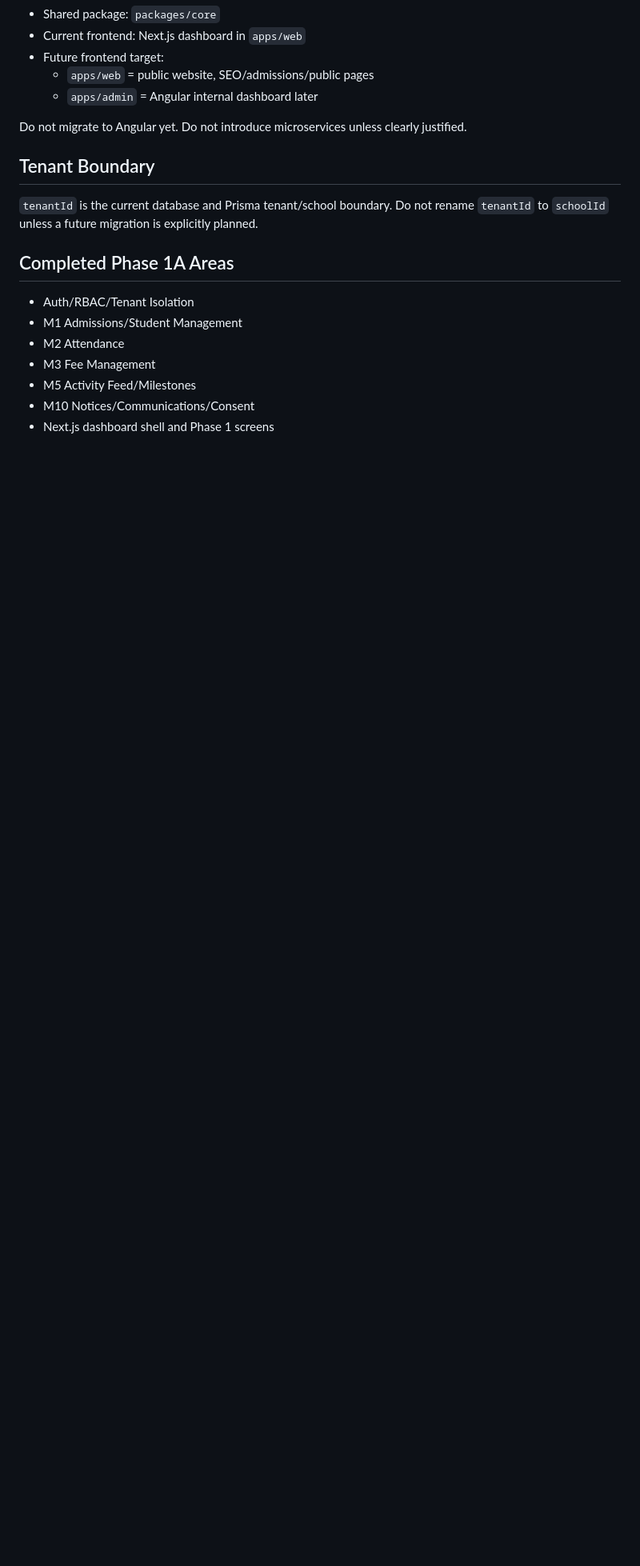
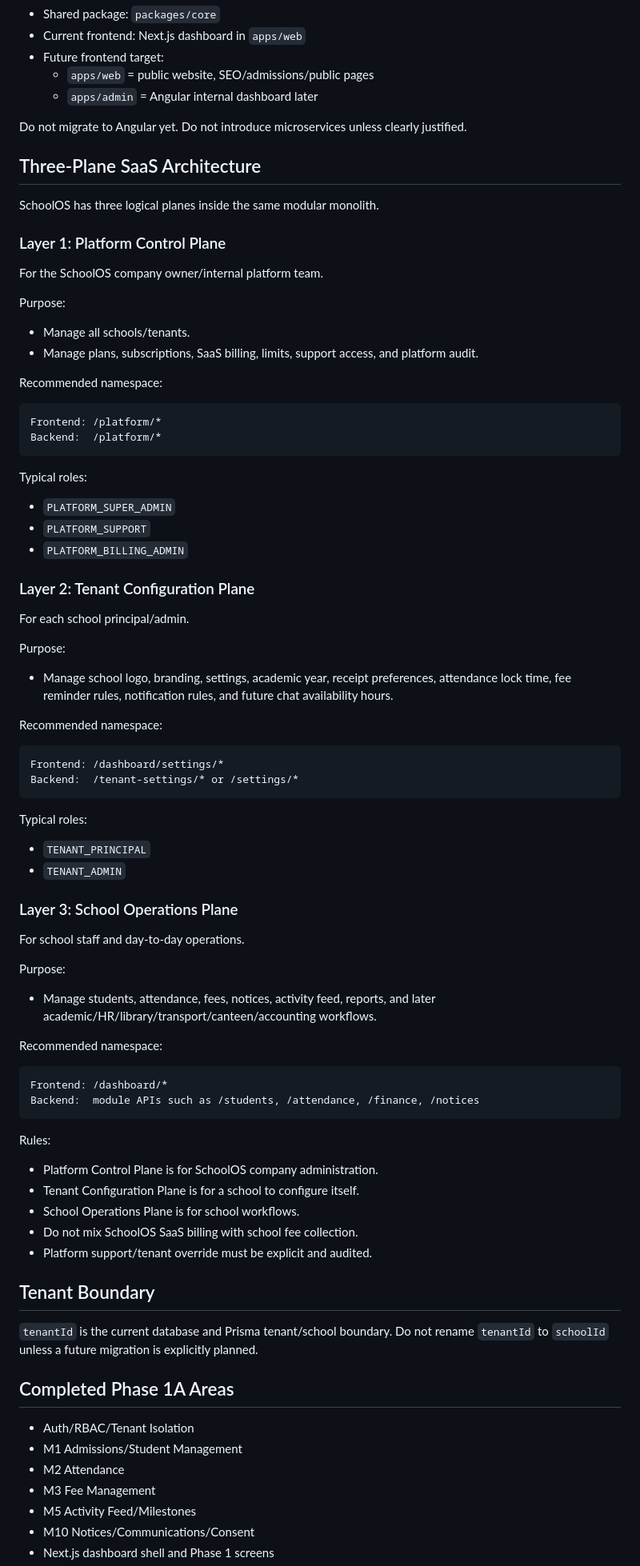
Before and after one commit to erwinshrestha17/SchoolOS, a Markdown page: PROJECT_CONTEXT.md, the part around one of its changes. Shown at 80% size. Rendered like a GitHub page; blank space fills up the shorter version.

Commit message:
docs: add three-plane context summary

````diff
--- a/PROJECT_CONTEXT.md
+++ b/PROJECT_CONTEXT.md
@@ -38,6 +38,75 @@ Do not start Phase 2 unless explicitly requested.
 Do not migrate to Angular yet.
 Do not introduce microservices unless clearly justified.
 
+## Three-Plane SaaS Architecture
+
+SchoolOS has three logical planes inside the same modular monolith.
+
+### Layer 1: Platform Control Plane
+
+For the SchoolOS company owner/internal platform team.
+
+Purpose:
+
+- Manage all schools/tenants.
+- Manage plans, subscriptions, SaaS billing, limits, support access, and platform audit.
+
+Recommended namespace:
+
+```text
+Frontend: /platform/*
+Backend:  /platform/*
+```
+
+Typical roles:
+
+- `PLATFORM_SUPER_ADMIN`
+- `PLATFORM_SUPPORT`
+- `PLATFORM_BILLING_ADMIN`
+
+### Layer 2: Tenant Configuration Plane
+
+For each school principal/admin.
+
+Purpose:
+
+- Manage school logo, branding, settings, academic year, receipt preferences, attendance lock time, fee reminder rules, notification rules, and future chat availability hours.
+
+Recommended namespace:
+
+```text
+Frontend: /dashboard/settings/*
+Backend:  /tenant-settings/* or /settings/*
+```
+
+Typical roles:
+
+- `TENANT_PRINCIPAL`
+- `TENANT_ADMIN`
+
+### Layer 3: School Operations Plane
+
+For school staff and day-to-day operations.
+
+Purpose:
+
+- Manage students, attendance, fees, notices, activity feed, reports, and later academic/HR/library/transport/canteen/accounting workflows.
+
+Recommended namespace:
+
+```text
+Frontend: /dashboard/*
+Backend:  module APIs such as /students, /attendance, /finance, /notices
+```
+
+Rules:
+
+- Platform Control Plane is for SchoolOS company administration.
+- Tenant Configuration Plane is for a school to configure itself.
+- School Operations Plane is for school workflows.
+- Do not mix SchoolOS SaaS billing with school fee collection.
+- Platform support/tenant override must be explicit and audited.
+
 ## Tenant Boundary
 
 `tenantId` is the current database and Prisma tenant/school boundary.
````
Also changed, not shown: other parts of PROJECT_CONTEXT.md (+17 -13 lines).
